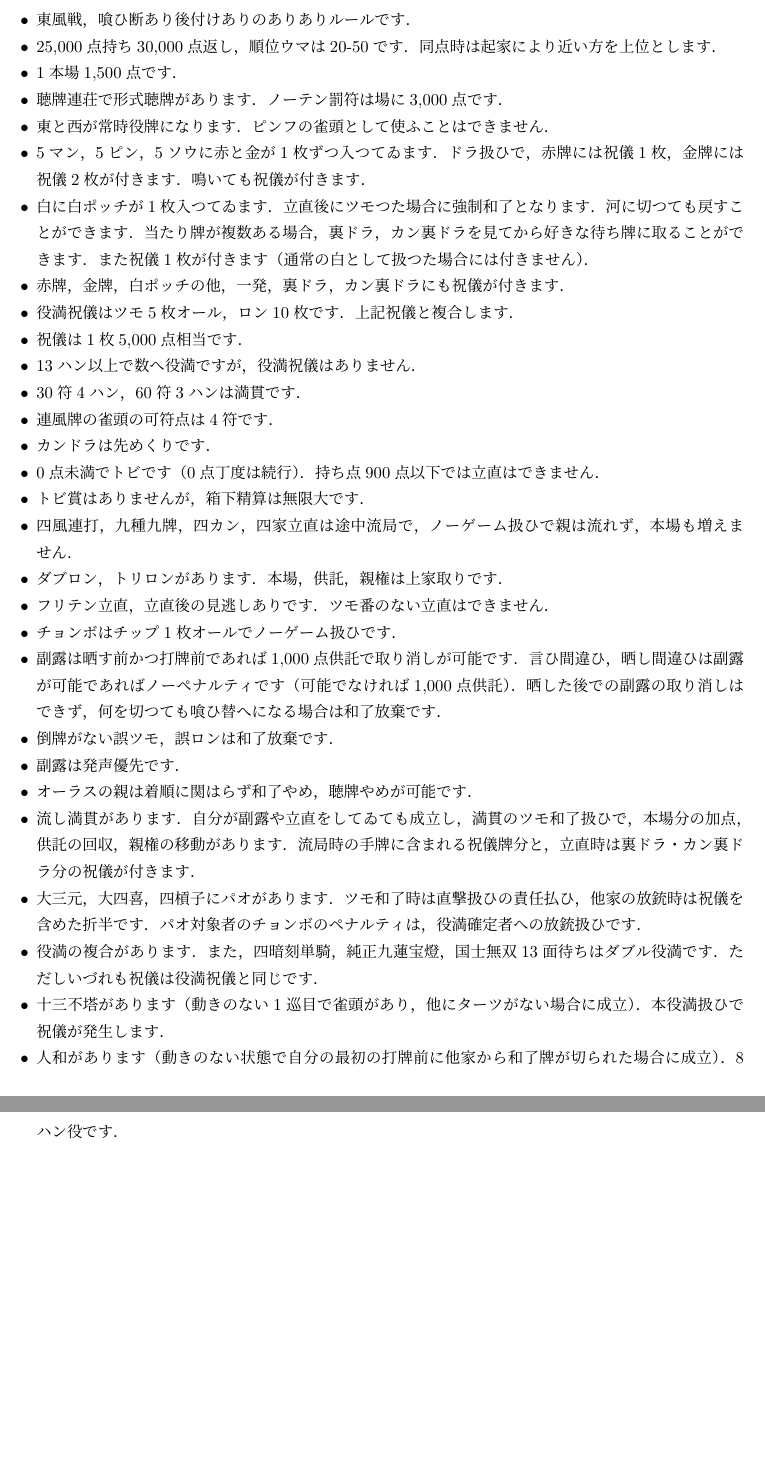
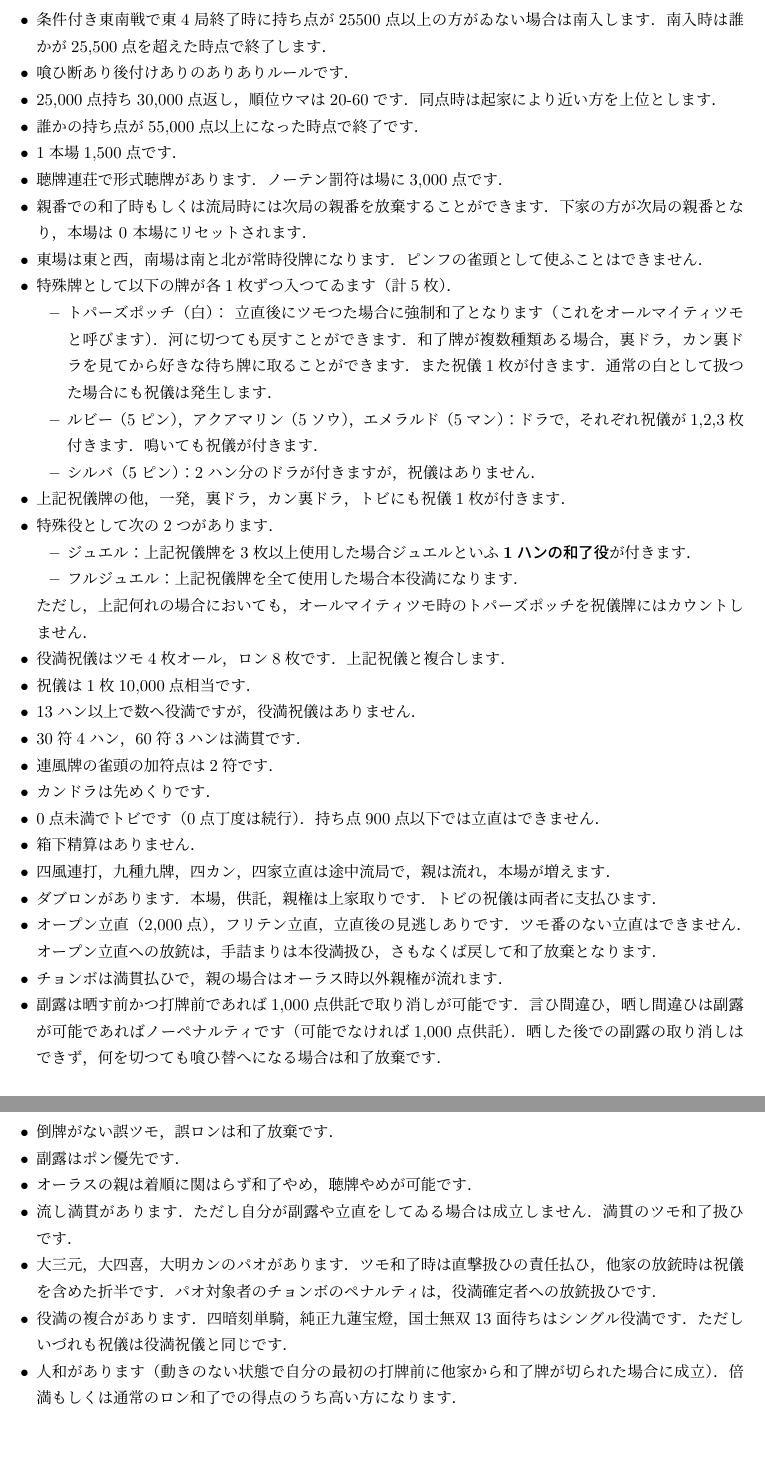
Before and after one commit to uiamn/mahjong_waseda_rulebook, a LaTeX document (main.tex): two parts of pages 1 and 2 of 2, joined at a grey line, cut at the place of the change. Compiled offline with upLaTeX and dvipdfmx.

Commit message:
ジュエルセット用のルール表

```diff
--- a/main.tex
+++ b/main.tex
@@ -3,35 +3,47 @@
 \begin{document}
 
 \begin{itemize}
-    \item 東風戦，喰ひ断あり後付けありのありありルールです．
-    \item 25,000点持ち30,000点返し，順位ウマは20-50です．同点時は起家により近い方を上位とします．
+    \item 条件付き東南戦で東4局終了時に持ち点が25500点以上の方がゐない場合は南入します．南入時は誰かが25,500点を超えた時点で終了します．
+    \item 喰ひ断あり後付けありのありありルールです．
+    \item 25,000点持ち30,000点返し，順位ウマは20-60です．同点時は起家により近い方を上位とします．
+    \item 誰かの持ち点が55,000点以上になった時点で終了です．
     \item 1本場1,500点です．
     \item 聴牌連荘で形式聴牌があります．ノーテン罰符は場に3,000点です．
-    \item 東と西が常時役牌になります．ピンフの雀頭として使ふことはできません．
-    \item 5マン，5ピン，5ソウに赤と金が1枚ずつ入つてゐます．ドラ扱ひで，赤牌には祝儀1枚，金牌には祝儀2枚が付きます．鳴いても祝儀が付きます．
-    \item 白に白ポッチが1枚入つてゐます．立直後にツモつた場合に強制和了となります．河に切つても戻すことができます．当たり牌が複数ある場合，裏ドラ，カン裏ドラを見てから好きな待ち牌に取ることができます．また祝儀1枚が付きます（通常の白として扱つた場合には付きません）．
-    \item 赤牌，金牌，白ポッチの他，一発，裏ドラ，カン裏ドラにも祝儀が付きます．
-    \item 役満祝儀はツモ5枚オール，ロン10枚です．上記祝儀と複合します．
-    \item 祝儀は1枚5,000点相当です．
+    \item 親番での和了時もしくは流局時には次局の親番を放棄することができます．下家の方が次局の親番となり，本場は 0 本場にリセットされます．
+    \item 東場は東と西，南場は南と北が常時役牌になります．ピンフの雀頭として使ふことはできません．
+    \item 特殊牌として以下の牌が各1枚ずつ入つてゐます（計5枚）．
+        \begin{itemize}
+            \item トパーズポッチ（白）： 立直後にツモつた場合に強制和了となります（これをオールマイティツモと呼びます）．河に切つても戻すことができます．和了牌が複数種類ある場合，裏ドラ，カン裏ドラを見てから好きな待ち牌に取ることができます．また祝儀1枚が付きます．通常の白として扱つた場合にも祝儀は発生します．
+            \item ルビー（5ピン），アクアマリン（5ソウ），エメラルド（5マン）：ドラで，それぞれ祝儀が1,2,3枚付きます．鳴いても祝儀が付きます．
+            \item シルバ（5ピン）：2ハン分のドラが付きますが，祝儀はありません．
+        \end{itemize}
+    \item 上記祝儀牌の他，一発，裏ドラ，カン裏ドラ，トビにも祝儀1枚が付きます．
+    \item 特殊役として次の2つがあります．
+        \begin{itemize}
+            \item ジュエル：上記祝儀牌を3枚以上使用した場合ジュエルといふ\textbf{1ハンの和了役}が付きます．
+            \item フルジュエル：上記祝儀牌を全て使用した場合本役満になります．
+        \end{itemize}
+        ただし，上記何れの場合においても，オールマイティツモ時のトパーズポッチを祝儀牌にはカウントしません．
+    \item 役満祝儀はツモ4枚オール，ロン8枚です．上記祝儀と複合します．
+    \item 祝儀は1枚10,000点相当です．
     \item 13ハン以上で数へ役満ですが，役満祝儀はありません．
     \item 30符4ハン，60符3ハンは満貫です．
-    \item 連風牌の雀頭の可符点は4符です．
+    \item 連風牌の雀頭の加符点は2符です．
     \item カンドラは先めくりです．
     \item 0点未満でトビです（0点丁度は続行）．持ち点900点以下では立直はできません．
-    \item トビ賞はありませんが，箱下精算は無限大です．
-    \item 四風連打，九種九牌，四カン，四家立直は途中流局で，ノーゲーム扱ひで親は流れず，本場も増えません．
-    \item ダブロン，トリロンがあります．本場，供託，親権は上家取りです．
-    \item フリテン立直，立直後の見逃しありです．ツモ番のない立直はできません．
-    \item チョンボはチップ1枚オールでノーゲーム扱ひです．
+    \item 箱下精算はありません．
+    \item 四風連打，九種九牌，四カン，四家立直は途中流局で，親は流れ，本場が増えます．
+    \item ダブロンがあります．本場，供託，親権は上家取りです．トビの祝儀は両者に支払ひます．
+    \item オープン立直（2,000点），フリテン立直，立直後の見逃しありです．ツモ番のない立直はできません．オープン立直への放銃は，手詰まりは本役満扱ひ，さもなくば戻して和了放棄となります．
+    \item チョンボは満貫払ひで，親の場合はオーラス時以外親権が流れます．
     \item 副露は晒す前かつ打牌前であれば1,000点供託で取り消しが可能です．言ひ間違ひ，晒し間違ひは副露が可能であればノーペナルティです（可能でなければ1,000点供託）．晒した後での副露の取り消しはできず，何を切つても喰ひ替へになる場合は和了放棄です．
     \item 倒牌がない誤ツモ，誤ロンは和了放棄です．
-    \item 副露は発声優先です．
+    \item 副露はポン優先です．
     \item オーラスの親は着順に関はらず和了やめ，聴牌やめが可能です．
-    \item 流し満貫があります．自分が副露や立直をしてゐても成立し，満貫のツモ和了扱ひで，本場分の加点，供託の回収，親権の移動があります．流局時の手牌に含まれる祝儀牌分と，立直時は裏ドラ・カン裏ドラ分の祝儀が付きます．
-    \item 大三元，大四喜，四槓子にパオがあります．ツモ和了時は直撃扱ひの責任払ひ，他家の放銃時は祝儀を含めた折半です．パオ対象者のチョンボのペナルティは，役満確定者への放銃扱ひです．
-    \item 役満の複合があります．また，四暗刻単騎，純正九蓮宝燈，国士無双13面待ちはダブル役満です．ただしいづれも祝儀は役満祝儀と同じです．
-    \item 十三不塔があります（動きのない1巡目で雀頭があり，他にターツがない場合に成立）．本役満扱ひで祝儀が発生します．
-    \item 人和があります（動きのない状態で自分の最初の打牌前に他家から和了牌が切られた場合に成立）．8ハン役です．
+    \item 流し満貫があります．ただし自分が副露や立直をしてゐる場合は成立しません．満貫のツモ和了扱ひです．
+    \item 大三元，大四喜，大明カンのパオがあります．ツモ和了時は直撃扱ひの責任払ひ，他家の放銃時は祝儀を含めた折半です．パオ対象者のチョンボのペナルティは，役満確定者への放銃扱ひです．
+    \item 役満の複合があります．四暗刻単騎，純正九蓮宝燈，国士無双13面待ちはシングル役満です．ただしいづれも祝儀は役満祝儀と同じです．
+    \item 人和があります（動きのない状態で自分の最初の打牌前に他家から和了牌が切られた場合に成立）．倍満もしくは通常のロン和了での得点のうち高い方になります．
     \end{itemize}
 
 \end{document}
```
